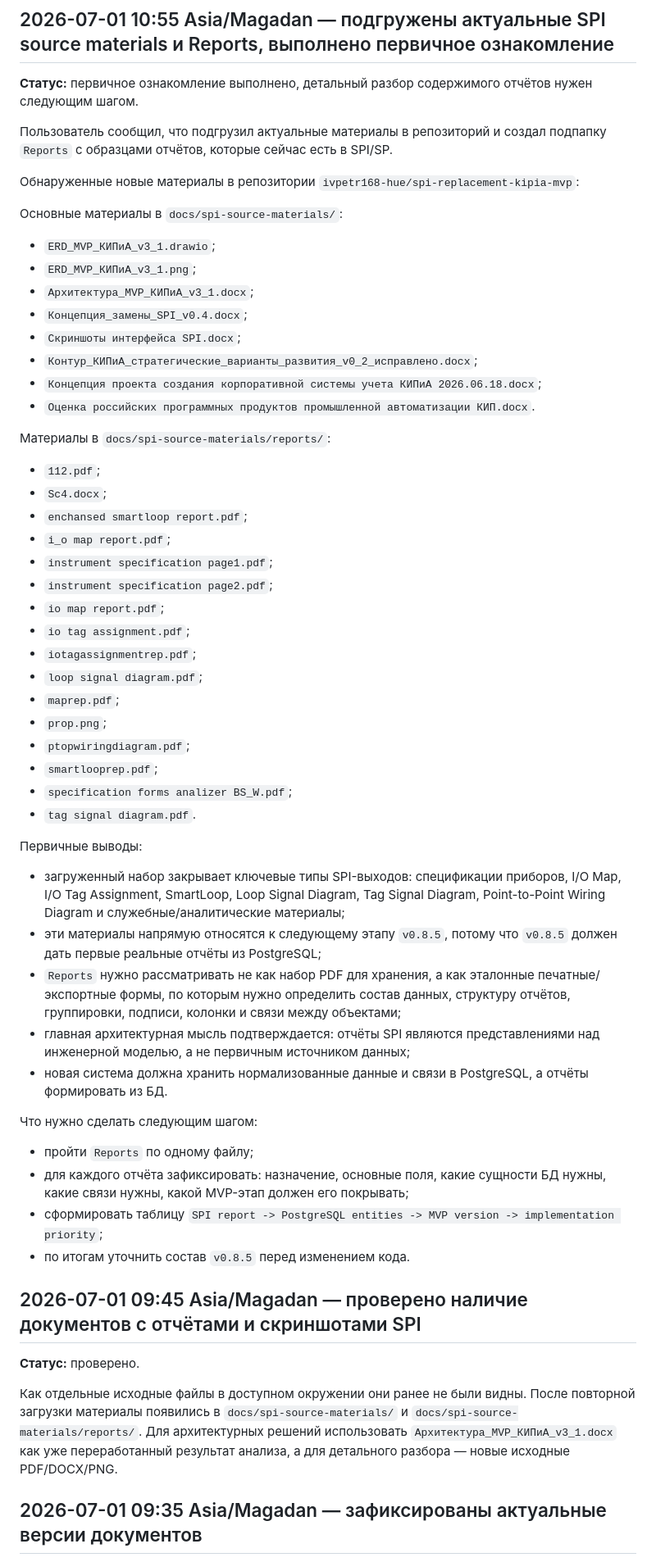
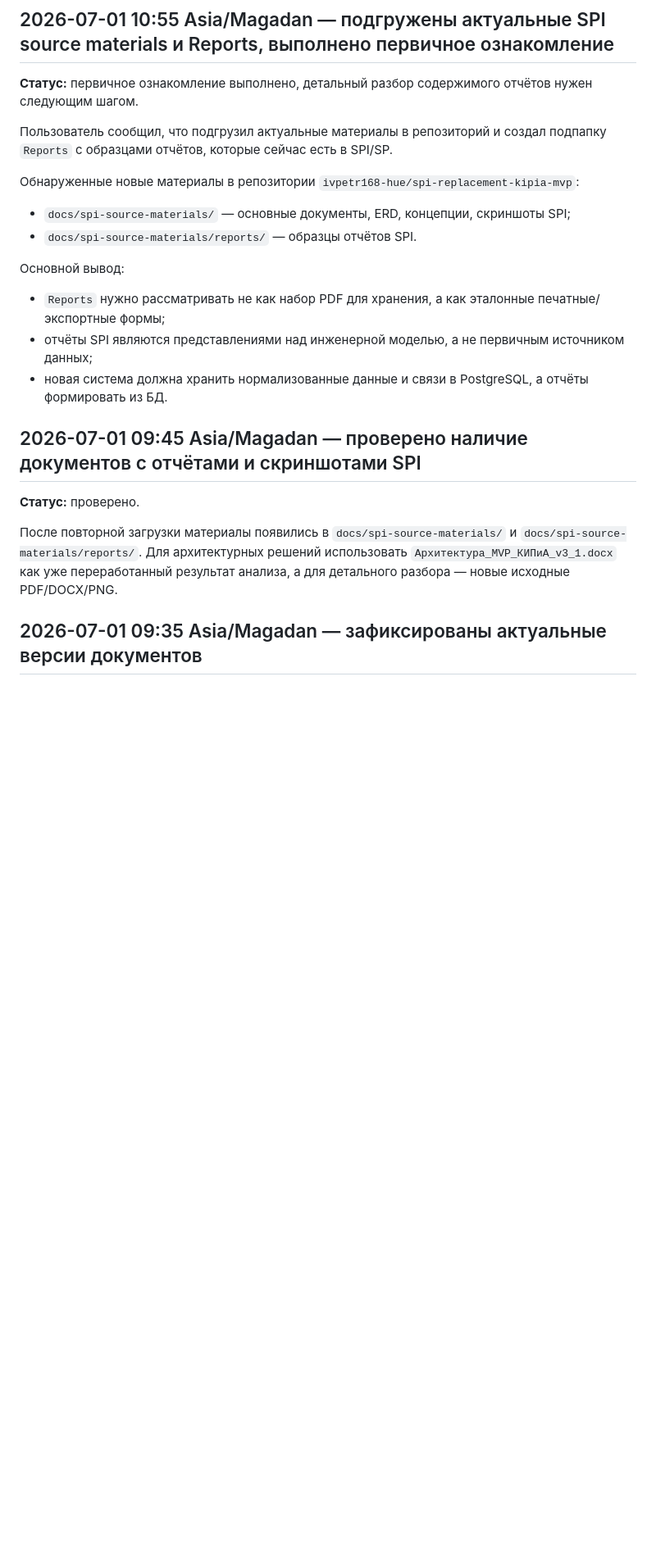
Before and after one commit to ivpetr168-hue/spi-dashboard, a Markdown page: docs/project-journal.md, the part around one of its changes. Shown at 82% size. Drawn GitHub-style; blank space fills up the shorter version.

```diff
--- a/docs/project-journal.md
+++ b/docs/project-journal.md
@@ -36,53 +144,19 @@
 Пользователь сообщил, что подгрузил актуальные материалы в репозиторий и создал подпапку `Reports` с образцами отчётов, которые сейчас есть в SPI/SP.
 
 Обнаруженные новые материалы в репозитории `ivpetr168-hue/spi-replacement-kipia-mvp`:
+- `docs/spi-source-materials/` — основные документы, ERD, концепции, скриншоты SPI;
+- `docs/spi-source-materials/reports/` — образцы отчётов SPI.
 
-Основные материалы в `docs/spi-source-materials/`:
-- `ERD_MVP_КИПиА_v3_1.drawio`;
-- `ERD_MVP_КИПиА_v3_1.png`;
-- `Архитектура_MVP_КИПиА_v3_1.docx`;
-- `Концепция_замены_SPI_v0.4.docx`;
-- `Скриншоты интерфейса SPI.docx`;
-- `Контур_КИПиА_стратегические_варианты_развития_v0_2_исправлено.docx`;
-- `Концепция проекта создания корпоративной системы учета КИПиА 2026.06.18.docx`;
-- `Оценка российских программных продуктов промышленной автоматизации КИП.docx`.
-
-Материалы в `docs/spi-source-materials/reports/`:
-- `112.pdf`;
-- `Sc4.docx`;
-- `enchansed smartloop report.pdf`;
-- `i_o map report.pdf`;
-- `instrument specification page1.pdf`;
-- `instrument specification page2.pdf`;
-- `io map report.pdf`;
-- `io tag assignment.pdf`;
-- `iotagassignmentrep.pdf`;
-- `loop signal diagram.pdf`;
-- `maprep.pdf`;
-- `prop.png`;
-- `ptopwiringdiagram.pdf`;
-- `smartlooprep.pdf`;
-- `specification forms analizer BS_W.pdf`;
-- `tag signal diagram.pdf`.
-
-Первичные выводы:
-- загруженный набор закрывает ключевые типы SPI-выходов: спецификации приборов, I/O Map, I/O Tag Assignment, SmartLoop, Loop Signal Diagram, Tag Signal Diagram, Point-to-Point Wiring Diagram и служебные/аналитические материалы;
-- эти материалы напрямую относятся к следующему этапу `v0.8.5`, потому что `v0.8.5` должен дать первые реальные отчёты из PostgreSQL;
-- `Reports` нужно рассматривать не как набор PDF для хранения, а как эталонные печатные/экспортные формы, по которым нужно определить состав данных, структуру отчётов, группировки, подписи, колонки и связи между объектами;
-- главная архитектурная мысль подтверждается: отчёты SPI являются представлениями над инженерной моделью, а не первичным источником данных;
+Основной вывод:
+- `Reports` нужно рассматривать не как набор PDF для хранения, а как эталонные печатные/экспортные формы;
+- отчёты SPI являются представлениями над инженерной моделью, а не первичным источником данных;
 - новая система должна хранить нормализованные данные и связи в PostgreSQL, а отчёты формировать из БД.
-
-Что нужно сделать следующим шагом:
-- пройти `Reports` по одному файлу;
-- для каждого отчёта зафиксировать: назначение, основные поля, какие сущности БД нужны, какие связи нужны, какой MVP-этап должен его покрывать;
-- сформировать таблицу `SPI report -> PostgreSQL entities -> MVP version -> implementation priority`;
-- по итогам уточнить состав `v0.8.5` перед изменением кода.
 
 ## 2026-07-01 09:45 Asia/Magadan — проверено наличие документов с отчётами и скриншотами SPI
 
 **Статус:** проверено.
 
-Как отдельные исходные файлы в доступном окружении они ранее не были видны. После повторной загрузки материалы появились в `docs/spi-source-materials/` и `docs/spi-source-materials/reports/`. Для архитектурных решений использовать `Архитектура_MVP_КИПиА_v3_1.docx` как уже переработанный результат анализа, а для детального разбора — новые исходные PDF/DOCX/PNG.
+После повторной загрузки материалы появились в `docs/spi-source-materials/` и `docs/spi-source-materials/reports/`. Для архитектурных решений использовать `Архитектура_MVP_КИПиА_v3_1.docx` как уже переработанный результат анализа, а для детального разбора — новые исходные PDF/DOCX/PNG.
 
 ## 2026-07-01 09:35 Asia/Magadan — зафиксированы актуальные версии документов
 
```
Also changed, not shown: other parts of docs/project-journal.md (+111 -15 lines).
